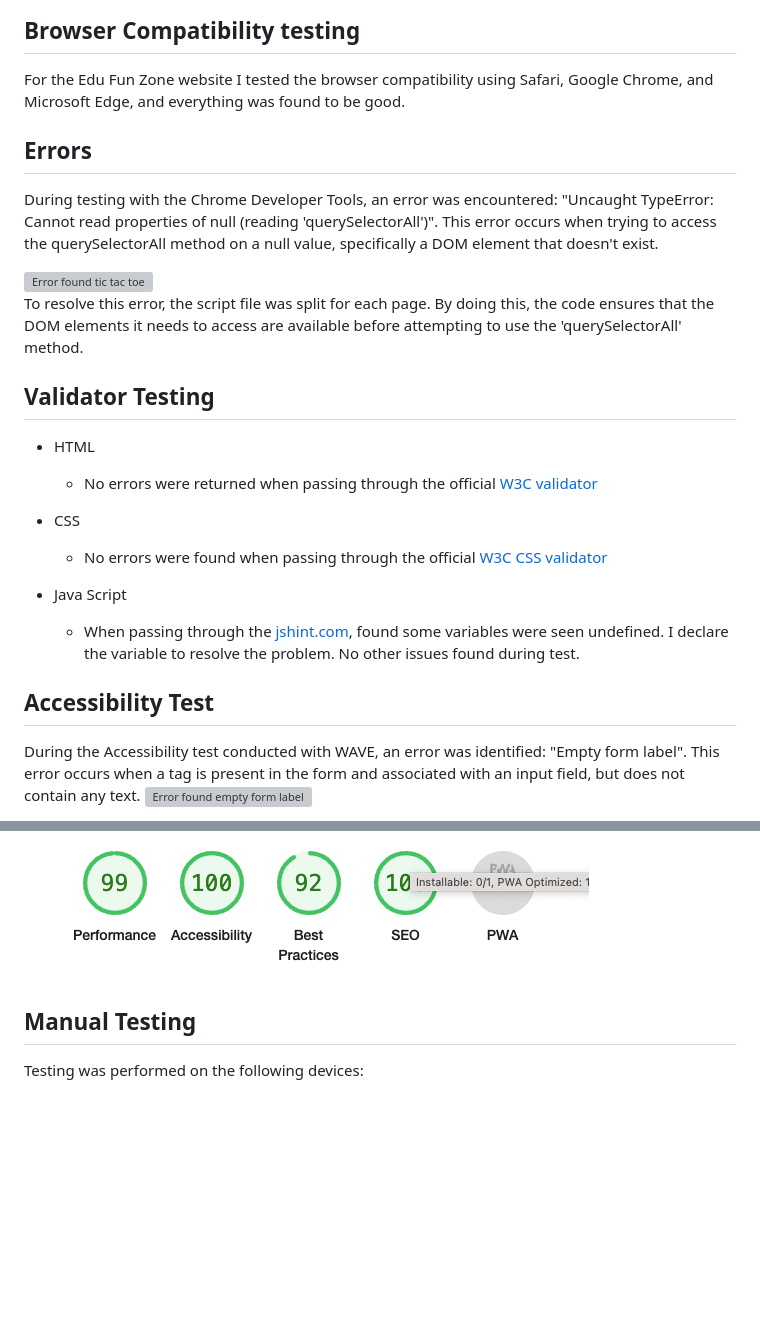
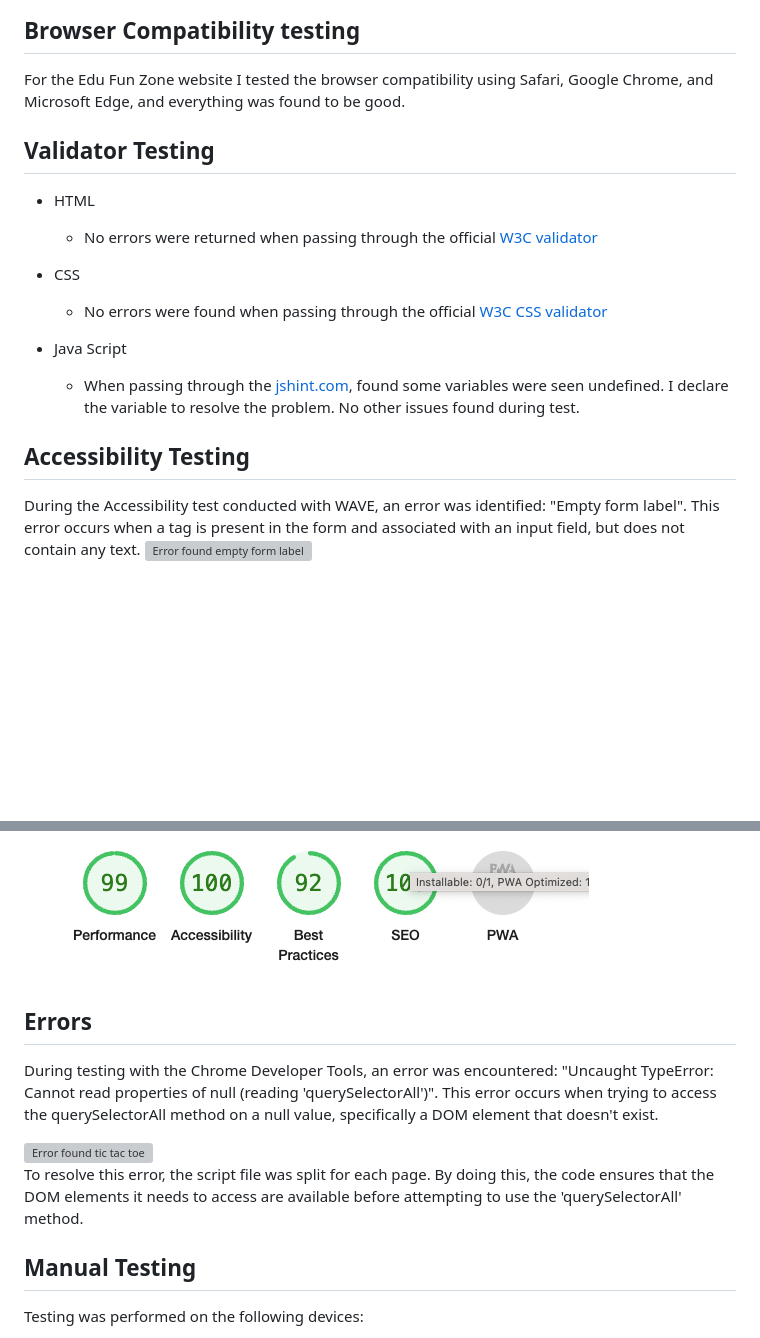
Before and after one commit to EbyChacko/project2_game, a Markdown page: README.md, 2 parts joined by grey strips. GitHub-like rendering; blank space fills up the shorter version; grey boxes are pictures that could not be loaded.

```diff
--- a/README.md
+++ b/README.md
@@ -201,14 +233,6 @@ The Chrome Developer Tools are great for debugging any website.
  ## Browser Compatibility testing
  For the Edu Fun Zone website I tested the browser compatibility using Safari, Google Chrome, and Microsoft Edge, and everything was found to be good.
 
-## Errors
-During testing with the Chrome Developer Tools, an error was encountered: "Uncaught TypeError: Cannot read properties of null (reading 'querySelectorAll')". This error occurs when trying to access the querySelectorAll method on a null value, specifically a DOM element that doesn't exist.
-
-<img src="assets/images/readme-images/Error-tic-tac-toe.png" alt="Error found tic tac toe">
-
-To resolve this error, the script file was split for each page. By doing this, the code ensures that the DOM elements it needs to access are available before attempting to use the 'querySelectorAll' method.
-
-
 ## Validator Testing
 - HTML
   - No errors were returned when passing through the official [W3C validator](https://validator.w3.org/nu/?doc=https%3A%2F%2Febychacko.github.io%2Fproject2_game%2F)
@@ -217,7 +241,7 @@ To resolve this error, the script file was split for each page. By doing this, t
 
 - Java Script
     - When passing through the [jshint.com](https://jshint.com/), found some variables were seen undefined. I declare the variable to resolve the problem. No other issues found during test.
-## Accessibility Test
+## Accessibility Testing
 During the Accessibility test conducted with WAVE, an error was identified: "Empty form label". This error occurs when a <label> tag is present in the form and associated with an input field, but does not contain any text.
 <img src="assets/images/readme-images/error-wave-empty label.png" alt="Error found empty form label">
 
@@ -257,6 +281,13 @@ All pages of the site are achieving a score above 90 across the 4 categories in
 - How to play
 <img src="assets/images/readme-images/lighthouse-mobile-how-to-play.png" alt="lighthouse report for how to play page in mobile">
 
+## Errors
+During testing with the Chrome Developer Tools, an error was encountered: "Uncaught TypeError: Cannot read properties of null (reading 'querySelectorAll')". This error occurs when trying to access the querySelectorAll method on a null value, specifically a DOM element that doesn't exist.
+
+<img src="assets/images/readme-images/Error-tic-tac-toe.png" alt="Error found tic tac toe">
+
+To resolve this error, the script file was split for each page. By doing this, the code ensures that the DOM elements it needs to access are available before attempting to use the 'querySelectorAll' method.
+
 ## Manual Testing
 Testing was performed on the following devices:
 * Laptop:
```
Also changed, not shown: other parts of README.md (+38 -6 lines).
